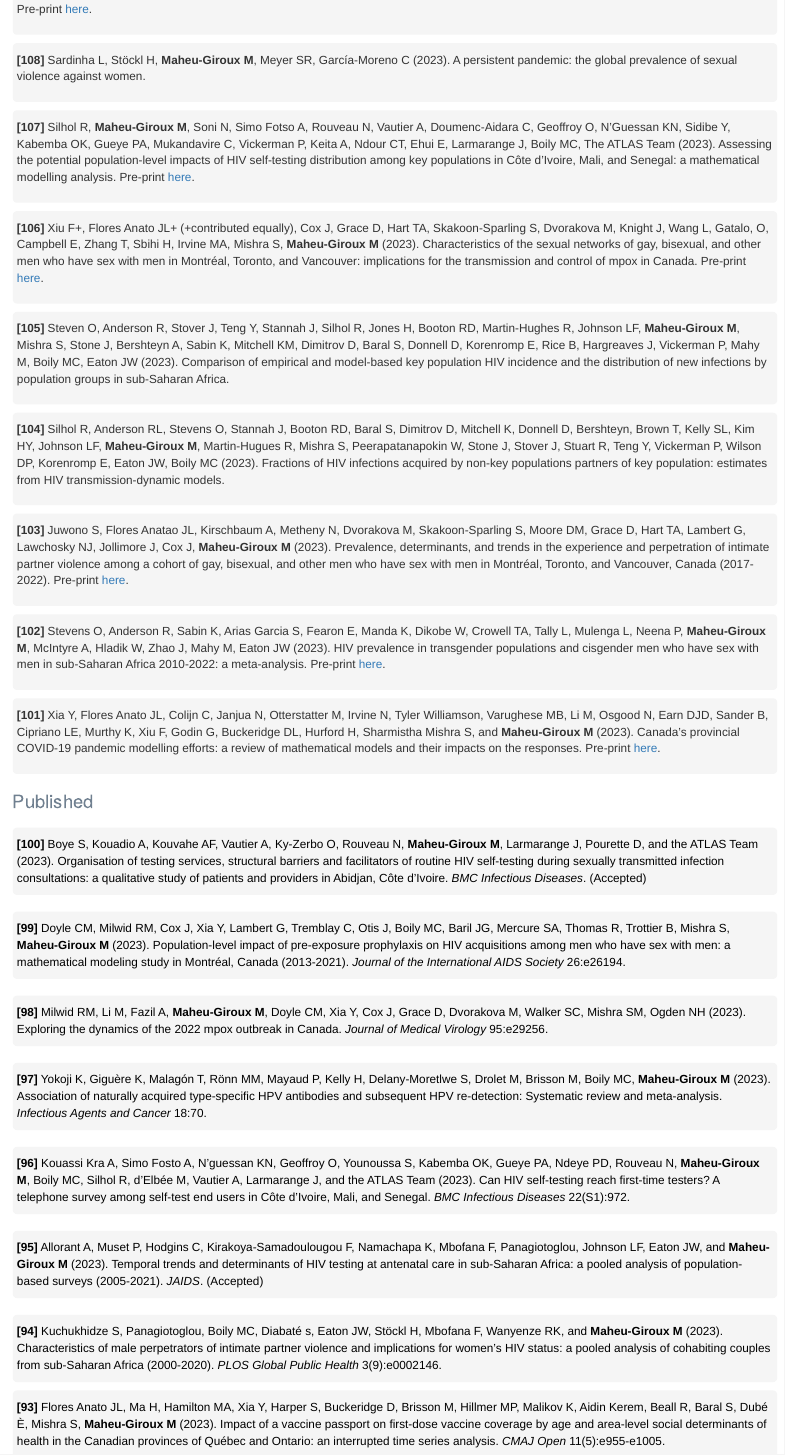
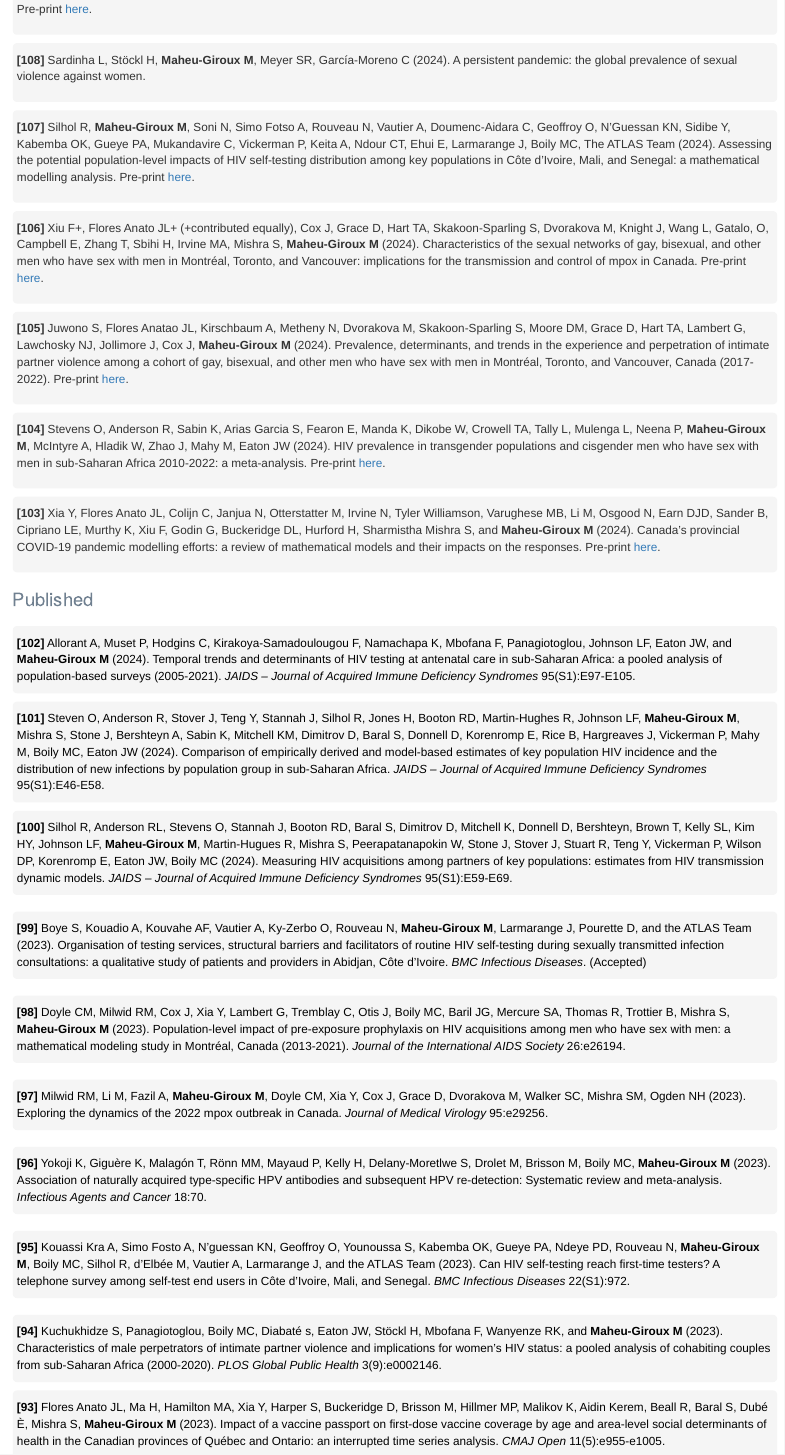
Before and after one commit to m-maheu-giroux/m-maheu-giroux.github.io, an R Markdown document (publications.Rmd): the page in a window 1100 px wide, from 920 px down. Rendered offline with R 4.5, knitr and Pandoc, with nearby package versions.

Commit message:
adding JAIDS UNAIDS supplement

```diff
--- a/publications.Rmd
+++ b/publications.Rmd
@@ -67,36 +67,28 @@ Feel free to email me to obtain a copy of any of the papers below.
 </div>
 #
 <div class = "class-name">
-**[108]** Sardinha L, Stöckl H, **Maheu-Giroux M**, Meyer SR, García-Moreno C (2023). A persistent pandemic: the global prevalence of sexual violence against women.
+**[108]** Sardinha L, Stöckl H, **Maheu-Giroux M**, Meyer SR, García-Moreno C (2024). A persistent pandemic: the global prevalence of sexual violence against women.
 </div>
 #
 <div class = "class-name">
-**[107]** Silhol R, **Maheu-Giroux M**, Soni N, Simo Fotso A, Rouveau N, Vautier A, Doumenc-Aidara C, Geoffroy O, N’Guessan KN, Sidibe Y, Kabemba OK, Gueye PA, Mukandavire C, Vickerman P, Keita A, Ndour CT, Ehui E, Larmarange J, Boily MC, The ATLAS Team (2023). Assessing the potential population-level impacts of HIV self-testing distribution among key populations in Côte d’Ivoire, Mali, and Senegal: a mathematical modelling analysis.
+**[107]** Silhol R, **Maheu-Giroux M**, Soni N, Simo Fotso A, Rouveau N, Vautier A, Doumenc-Aidara C, Geoffroy O, N’Guessan KN, Sidibe Y, Kabemba OK, Gueye PA, Mukandavire C, Vickerman P, Keita A, Ndour CT, Ehui E, Larmarange J, Boily MC, The ATLAS Team (2024). Assessing the potential population-level impacts of HIV self-testing distribution among key populations in Côte d’Ivoire, Mali, and Senegal: a mathematical modelling analysis.
 Pre-print [here](https://doi.org/10.1101/2023.08.23.23294498).
 </div>
 #
 <div class = "class-name">
-**[106]** Xiu F+, Flores Anato JL+ (+contributed equally), Cox J, Grace D, Hart TA, Skakoon-Sparling S, Dvorakova M, Knight J, Wang L, Gatalo, O, Campbell E, Zhang T, Sbihi H, Irvine MA, Mishra S, **Maheu-Giroux M** (2023). Characteristics of the sexual networks of gay, bisexual, and other men who have sex with men in Montréal, Toronto, and Vancouver: implications for the transmission and control of mpox in Canada. Pre-print [here](https://doi.org/10.1101/2023.08.31.23294912).
+**[106]** Xiu F+, Flores Anato JL+ (+contributed equally), Cox J, Grace D, Hart TA, Skakoon-Sparling S, Dvorakova M, Knight J, Wang L, Gatalo, O, Campbell E, Zhang T, Sbihi H, Irvine MA, Mishra S, **Maheu-Giroux M** (2024). Characteristics of the sexual networks of gay, bisexual, and other men who have sex with men in Montréal, Toronto, and Vancouver: implications for the transmission and control of mpox in Canada. Pre-print [here](https://doi.org/10.1101/2023.08.31.23294912).
 </div>
 #
 <div class = "class-name">
-**[105]** Steven O, Anderson R, Stover J, Teng Y, Stannah J, Silhol R, Jones H, Booton RD, Martin-Hughes R, Johnson LF, **Maheu-Giroux M**, Mishra S, Stone J, Bershteyn A, Sabin K, Mitchell KM, Dimitrov D, Baral S, Donnell D, Korenromp E, Rice B, Hargreaves J, Vickerman P, Mahy M, Boily MC, Eaton JW (2023). Comparison of empirical and model-based key population HIV incidence and the distribution of new infections by population groups in sub-Saharan Africa.
+**[105]** Juwono S, Flores Anatao JL, Kirschbaum A, Metheny N, Dvorakova M, Skakoon-Sparling S, Moore DM, Grace D, Hart TA, Lambert G, Lawchosky NJ, Jollimore J, Cox J, **Maheu-Giroux M** (2024). Prevalence, determinants, and trends in the experience and perpetration of intimate partner violence among a cohort of gay, bisexual, and other men who have sex with men in Montréal, Toronto, and Vancouver, Canada (2017-2022). Pre-print [here](https://doi.org/10.1101/2023.07.24.23293112).
 </div>
 #
 <div class = "class-name">
-**[104]** Silhol R, Anderson RL, Stevens O, Stannah J, Booton RD, Baral S, Dimitrov D, Mitchell K, Donnell D, Bershteyn, Brown T, Kelly SL, Kim HY, Johnson LF, **Maheu-Giroux M**, Martin-Hugues R, Mishra S, Peerapatanapokin W, Stone J, Stover J, Stuart R, Teng Y, Vickerman P, Wilson DP, Korenromp E, Eaton JW, Boily MC (2023). Fractions of HIV infections acquired by non-key populations partners of key population: estimates from HIV transmission-dynamic models.
+**[104]** Stevens O, Anderson R, Sabin K, Arias Garcia S, Fearon E, Manda K, Dikobe W, Crowell TA, Tally L, Mulenga L, Neena P, **Maheu-Giroux M**, McIntyre A, Hladik W, Zhao J, Mahy M, Eaton JW (2024). HIV prevalence in transgender populations and cisgender men who have sex with men in sub-Saharan Africa 2010-2022: a meta-analysis. Pre-print [here](https://doi.org/10.1101/2023.11.09.23298289).
 </div>
 #
 <div class = "class-name">
-**[103]** Juwono S, Flores Anatao JL, Kirschbaum A, Metheny N, Dvorakova M, Skakoon-Sparling S, Moore DM, Grace D, Hart TA, Lambert G, Lawchosky NJ, Jollimore J, Cox J, **Maheu-Giroux M** (2023). Prevalence, determinants, and trends in the experience and perpetration of intimate partner violence among a cohort of gay, bisexual, and other men who have sex with men in Montréal, Toronto, and Vancouver, Canada (2017-2022). Pre-print [here](https://doi.org/10.1101/2023.07.24.23293112).
-</div>
-#
-<div class = "class-name">
-**[102]** Stevens O, Anderson R, Sabin K, Arias Garcia S, Fearon E, Manda K, Dikobe W, Crowell TA, Tally L, Mulenga L, Neena P, **Maheu-Giroux M**, McIntyre A, Hladik W, Zhao J, Mahy M, Eaton JW (2023). HIV prevalence in transgender populations and cisgender men who have sex with men in sub-Saharan Africa 2010-2022: a meta-analysis. Pre-print [here](https://doi.org/10.1101/2023.11.09.23298289).
-</div>
-#
-<div class = "class-name">
-**[101]** Xia Y, Flores Anato JL, Colijn C, Janjua N, Otterstatter M, Irvine N, Tyler Williamson, Varughese MB, Li M, Osgood N, Earn DJD, Sander B, Cipriano LE, Murthy K, Xiu F, Godin G, Buckeridge DL, Hurford H, Sharmistha Mishra S, and **Maheu-Giroux M** (2023). Canada’s provincial COVID-19 pandemic modelling efforts: a review of mathematical models and their impacts on the responses. Pre-print [here](http://dx.doi.org/10.2139/ssrn.4476949).
+**[103]** Xia Y, Flores Anato JL, Colijn C, Janjua N, Otterstatter M, Irvine N, Tyler Williamson, Varughese MB, Li M, Osgood N, Earn DJD, Sander B, Cipriano LE, Murthy K, Xiu F, Godin G, Buckeridge DL, Hurford H, Sharmistha Mishra S, and **Maheu-Giroux M** (2024). Canada’s provincial COVID-19 pandemic modelling efforts: a review of mathematical models and their impacts on the responses. Pre-print [here](http://dx.doi.org/10.2139/ssrn.4476949).
 </div>
 
 #
@@ -104,34 +96,42 @@ Pre-print [here](https://doi.org/10.1101/2023.08.23.23294498).
 ## Published
 
 #
+<a class = "one" href = "https://doi.org/10.1097/QAI.0000000000003329" target = "_blank">
+**[102]** Allorant A, Muset P, Hodgins C, Kirakoya-Samadoulougou F, Namachapa K, Mbofana F, Panagiotoglou, Johnson LF, Eaton JW, and **Maheu-Giroux M** (2024). Temporal trends and determinants of HIV testing at antenatal care in sub-Saharan Africa: a pooled analysis of population-based surveys (2005-2021). *JAIDS – Journal of Acquired Immune Deficiency Syndromes* 95(S1):E97-E105.
+</a>
+
+<a class = "one" href = "https://doi.org/10.1097/QAI.0000000000003321" target = "_blank">
+**[101]** Steven O, Anderson R, Stover J, Teng Y, Stannah J, Silhol R, Jones H, Booton RD, Martin-Hughes R, Johnson LF, **Maheu-Giroux M**, Mishra S, Stone J, Bershteyn A, Sabin K, Mitchell KM, Dimitrov D, Baral S, Donnell D, Korenromp E, Rice B, Hargreaves J, Vickerman P, Mahy M, Boily MC, Eaton JW (2024). Comparison of empirically derived and model-based estimates of key population HIV incidence and the distribution of new infections by population group in sub-Saharan Africa. *JAIDS – Journal of Acquired Immune Deficiency Syndromes* 95(S1):E46-E58.
+</a>
+
+<a class = "one" href = "https://doi.org/10.1097/QAI.0000000000003334" target = "_blank">
+**[100]** Silhol R, Anderson RL, Stevens O, Stannah J, Booton RD, Baral S, Dimitrov D, Mitchell K, Donnell D, Bershteyn, Brown T, Kelly SL, Kim HY, Johnson LF, **Maheu-Giroux M**, Martin-Hugues R, Mishra S, Peerapatanapokin W, Stone J, Stover J, Stuart R, Teng Y, Vickerman P, Wilson DP, Korenromp E, Eaton JW, Boily MC (2024). Measuring HIV acquisitions among partners of key populations: estimates from HIV transmission dynamic models. *JAIDS – Journal of Acquired Immune Deficiency Syndromes* 95(S1):E59-E69.
+</a>
+
+#
 <a class = "one" href = "" target = "_blank">
-**[100]** Boye S, Kouadio A, Kouvahe AF, Vautier A, Ky-Zerbo O, Rouveau N, **Maheu-Giroux M**, Larmarange J, Pourette D, and the ATLAS Team (2023). Organisation of testing services, structural barriers and facilitators of routine HIV self-testing during sexually transmitted infection consultations: a qualitative study of patients and providers in Abidjan, Côte d’Ivoire. *BMC Infectious Diseases*. (Accepted)
+**[99]** Boye S, Kouadio A, Kouvahe AF, Vautier A, Ky-Zerbo O, Rouveau N, **Maheu-Giroux M**, Larmarange J, Pourette D, and the ATLAS Team (2023). Organisation of testing services, structural barriers and facilitators of routine HIV self-testing during sexually transmitted infection consultations: a qualitative study of patients and providers in Abidjan, Côte d’Ivoire. *BMC Infectious Diseases*. (Accepted)
 </a>
 
 #
 <a class = "one" href = "https://doi.org/10.1002/jia2.26194" target = "_blank">
-**[99]** Doyle CM, Milwid RM, Cox J, Xia Y, Lambert G, Tremblay C, Otis J, Boily MC, Baril JG, Mercure SA, Thomas R, Trottier B, Mishra S, **Maheu-Giroux M** (2023). Population-level impact of pre-exposure prophylaxis on HIV acquisitions among men who have sex with men: a mathematical modeling study in Montréal, Canada (2013-2021). *Journal of the International AIDS Society* 26:e26194.
+**[98]** Doyle CM, Milwid RM, Cox J, Xia Y, Lambert G, Tremblay C, Otis J, Boily MC, Baril JG, Mercure SA, Thomas R, Trottier B, Mishra S, **Maheu-Giroux M** (2023). Population-level impact of pre-exposure prophylaxis on HIV acquisitions among men who have sex with men: a mathematical modeling study in Montréal, Canada (2013-2021). *Journal of the International AIDS Society* 26:e26194.
 </a>
 
 
 #
 <a class = "one" href = "https://doi.org/10.1002/jmv.29256" target = "_blank">
-**[98]** Milwid RM, Li M, Fazil A, **Maheu-Giroux M**, Doyle CM, Xia Y, Cox J, Grace D, Dvorakova M, Walker SC, Mishra SM, Ogden NH (2023). Exploring the dynamics of the 2022 mpox outbreak in Canada. *Journal of Medical Virology* 95:e29256.
+**[97]** Milwid RM, Li M, Fazil A, **Maheu-Giroux M**, Doyle CM, Xia Y, Cox J, Grace D, Dvorakova M, Walker SC, Mishra SM, Ogden NH (2023). Exploring the dynamics of the 2022 mpox outbreak in Canada. *Journal of Medical Virology* 95:e29256.
 </a>
 
 #
 <a class = "one" href = "https://doi.org/10.1186/s13027-023-00546-3" target = "_blank">
-**[97]** Yokoji K, Giguère K, Malagón T, Rönn MM, Mayaud P, Kelly H, Delany-Moretlwe S, Drolet M, Brisson M, Boily MC, **Maheu-Giroux M** (2023). Association of naturally acquired type-specific HPV antibodies and subsequent HPV re-detection: Systematic review and meta-analysis. *Infectious Agents and Cancer* 18:70.
+**[96]** Yokoji K, Giguère K, Malagón T, Rönn MM, Mayaud P, Kelly H, Delany-Moretlwe S, Drolet M, Brisson M, Boily MC, **Maheu-Giroux M** (2023). Association of naturally acquired type-specific HPV antibodies and subsequent HPV re-detection: Systematic review and meta-analysis. *Infectious Agents and Cancer* 18:70.
 </a>
 
 #
 <a class = "one" href = "https://doi.org/10.1186/s12879-023-08626-w" target = "_blank">
-**[96]** Kouassi Kra A, Simo Fosto A, N’guessan KN, Geoffroy O, Younoussa S, Kabemba OK, Gueye PA, Ndeye PD, Rouveau N, **Maheu-Giroux M**, Boily MC, Silhol R, d’Elbée M, Vautier A, Larmarange J, and the ATLAS Team (2023). Can HIV self-testing reach first-time testers? A telephone survey among self-test end users in Côte d’Ivoire, Mali, and Senegal. *BMC Infectious Diseases* 22(S1):972.
-</a>
-
-#
-<a class = "one" href = "" target = "_blank">
-**[95]** Allorant A, Muset P, Hodgins C, Kirakoya-Samadoulougou F, Namachapa K, Mbofana F, Panagiotoglou, Johnson LF, Eaton JW, and **Maheu-Giroux M** (2023). Temporal trends and determinants of HIV testing at antenatal care in sub-Saharan Africa: a pooled analysis of population-based surveys (2005-2021). *JAIDS*. (Accepted)
+**[95]** Kouassi Kra A, Simo Fosto A, N’guessan KN, Geoffroy O, Younoussa S, Kabemba OK, Gueye PA, Ndeye PD, Rouveau N, **Maheu-Giroux M**, Boily MC, Silhol R, d’Elbée M, Vautier A, Larmarange J, and the ATLAS Team (2023). Can HIV self-testing reach first-time testers? A telephone survey among self-test end users in Côte d’Ivoire, Mali, and Senegal. *BMC Infectious Diseases* 22(S1):972.
 </a>
 
 #
```
Also changed, not shown: publications.html, publications.Rmd (14 more changed lines).
